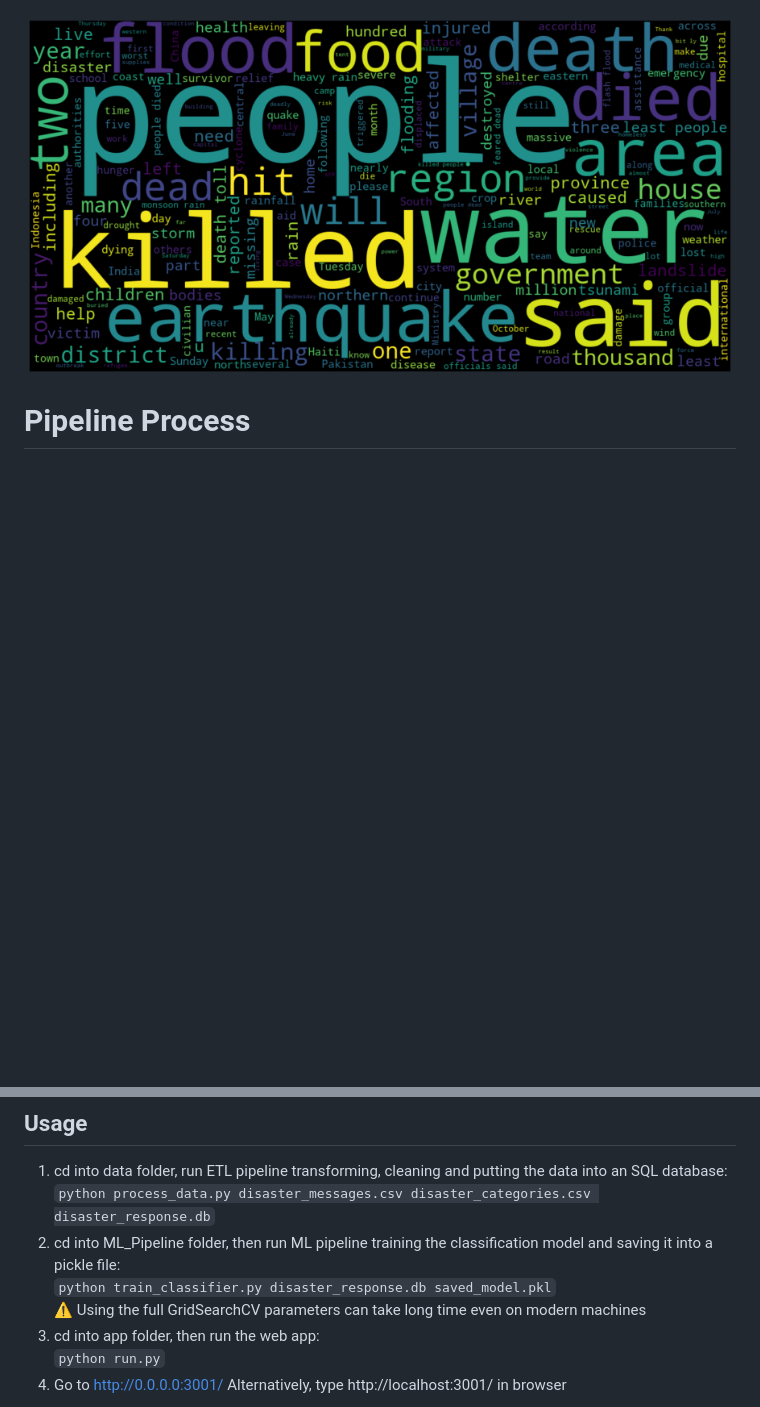
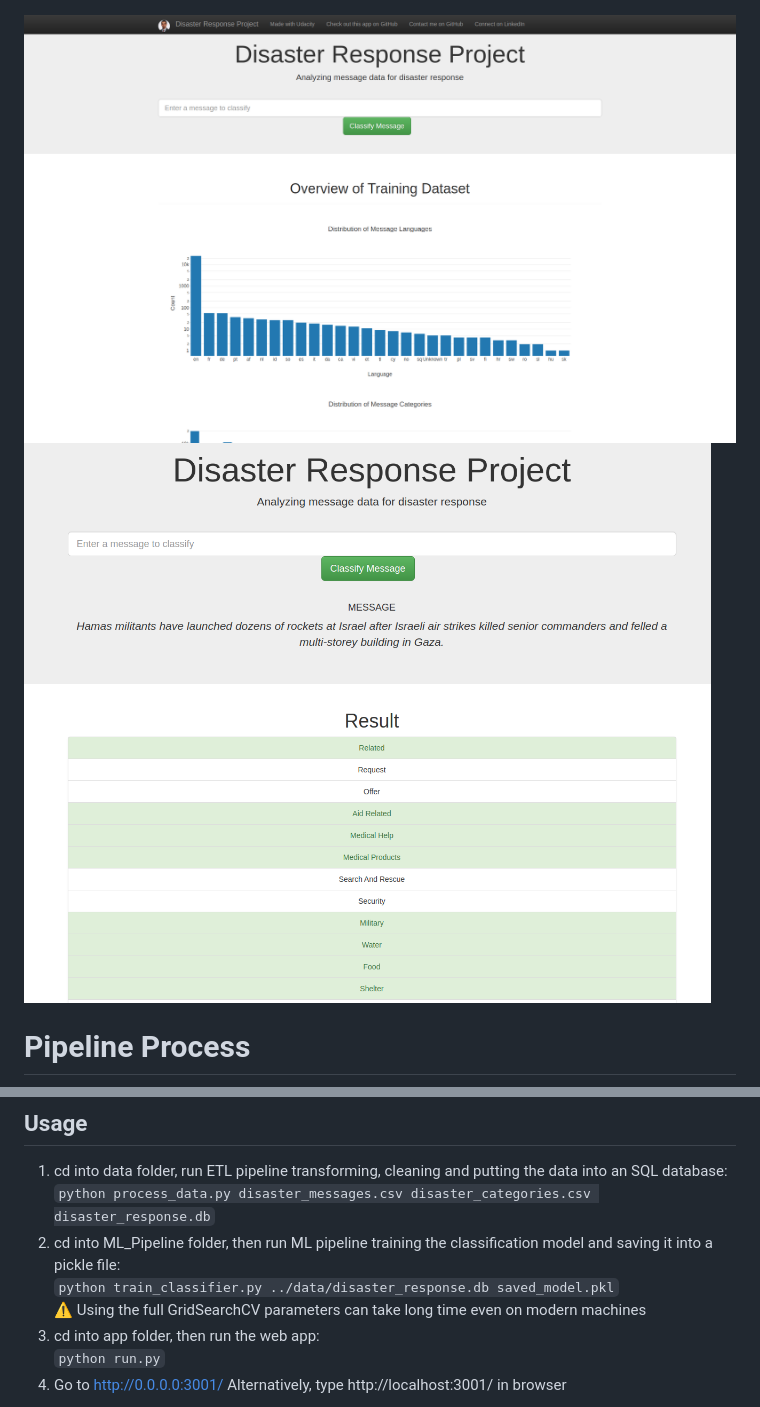
Before and after one commit to GaborJenei/disaster-response, a Markdown page: README.md, 2 parts joined by grey strips. GitHub-like rendering; pictures changed too: .img/Screenshot1.png (added), .img/Screenshot2.png (added); blank space fills up the shorter version.

```diff
--- a/README.md
+++ b/README.md
@@ -28,7 +28,8 @@ Sections:
 ![Word cloud](https://github.com/GaborJenei/disaster-response/blob/main/.img/wordcloud.png)
 
 
-![Word cloud](https://github.com/GaborJenei/disaster-response/blob/main/.img/wordcloud_disaster.png)
+![Screenshot1](https://github.com/GaborJenei/disaster-response/blob/main/.img/Screenshot1.png)
+![Screenshot1](https://github.com/GaborJenei/disaster-response/blob/main/.img/Screenshot2.png)
 
 # Pipeline Process
 ![pipeline](https://github.com/GaborJenei/disaster-response/blob/main/.img/Disaster-Response-Pipeline.png)
@@ -108,7 +109,7 @@ The best performing model parameters established using `GridSearchCV`:
 1. cd into data folder, run ETL pipeline transforming, cleaning and putting the data into an SQL database:
     `python process_data.py disaster_messages.csv disaster_categories.csv disaster_response.db`
 2. cd into ML_Pipeline folder, then run ML pipeline training the classification model and saving it into a pickle file:
-    `python train_classifier.py disaster_response.db saved_model.pkl`
+    `python train_classifier.py ../data/disaster_response.db saved_model.pkl`
     :warning: Using the full GridSearchCV parameters can take long time even on modern machines
 3. cd into app folder, then run the web app:
     `python run.py`
```
Also changed, not shown: 3 other files.
